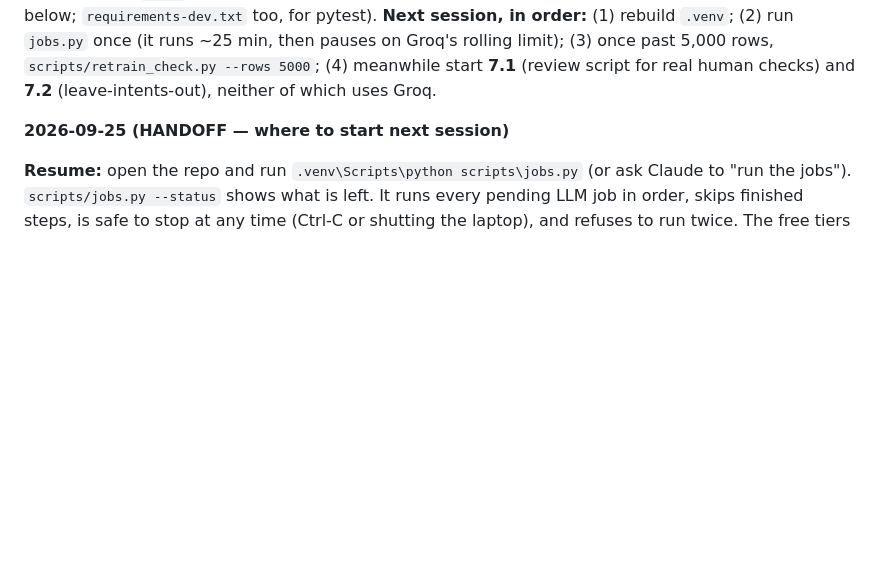
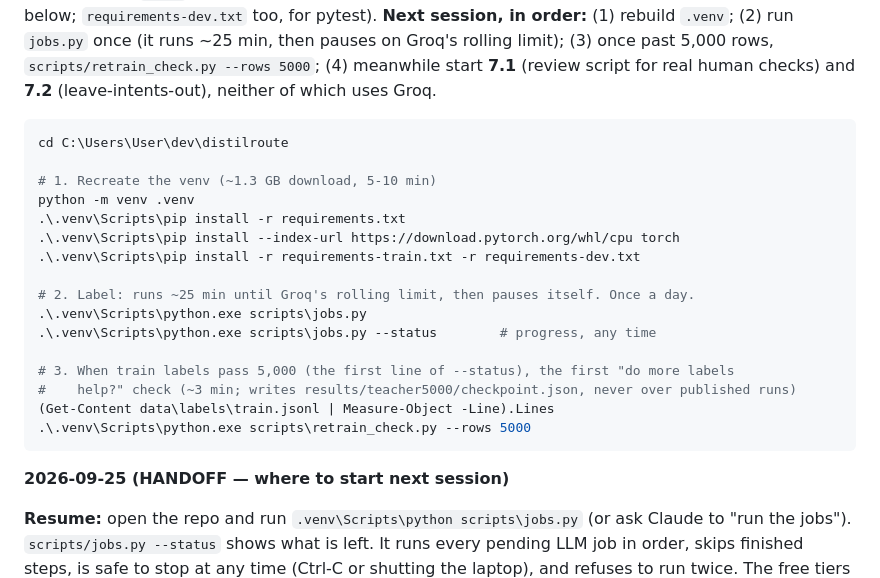
Before and after one commit to sadiasamia121912/distilroute, a Markdown page: ROADMAP.md, the part around the change. GitHub-like rendering; blank space fills up the shorter version.

Commit message:
ROADMAP: copy-paste commands for next session (venv, jobs.py, retrain_check at 5k)
Co-Authored-By: Claude Opus 5.5 <noreply@anthropic.com>

````diff
--- a/ROADMAP.md
+++ b/ROADMAP.md
@@ -338,6 +338,25 @@ pauses on Groq's rolling limit); (3) once past 5,000 rows, `scripts/retrain_chec
 (4) meanwhile start **7.1** (review script for real human checks) and **7.2** (leave-intents-out),
 neither of which uses Groq.
 
+```powershell
+cd C:\Users\User\dev\distilroute
+
+# 1. Recreate the venv (~1.3 GB download, 5-10 min)
+python -m venv .venv
+.\.venv\Scripts\pip install -r requirements.txt
+.\.venv\Scripts\pip install --index-url https://download.pytorch.org/whl/cpu torch
+.\.venv\Scripts\pip install -r requirements-train.txt -r requirements-dev.txt
+
+# 2. Label: runs ~25 min until Groq's rolling limit, then pauses itself. Once a day.
+.\.venv\Scripts\python.exe scripts\jobs.py
+.\.venv\Scripts\python.exe scripts\jobs.py --status        # progress, any time
+
+# 3. When train labels pass 5,000 (the first line of --status), the first "do more labels
+#    help?" check (~3 min; writes results/teacher5000/checkpoint.json, never over published runs)
+(Get-Content data\labels\train.jsonl | Measure-Object -Line).Lines
+.\.venv\Scripts\python.exe scripts\retrain_check.py --rows 5000
+```
+
 **2026-09-25 (HANDOFF — where to start next session)**
 
 **Resume:** open the repo and run `.venv\Scripts\python scripts\jobs.py` (or ask Claude to
````
